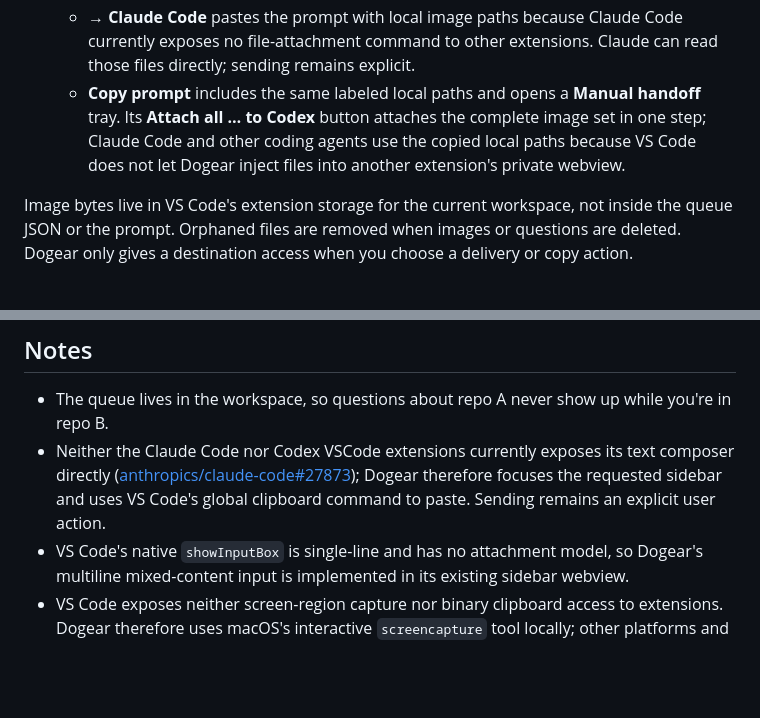
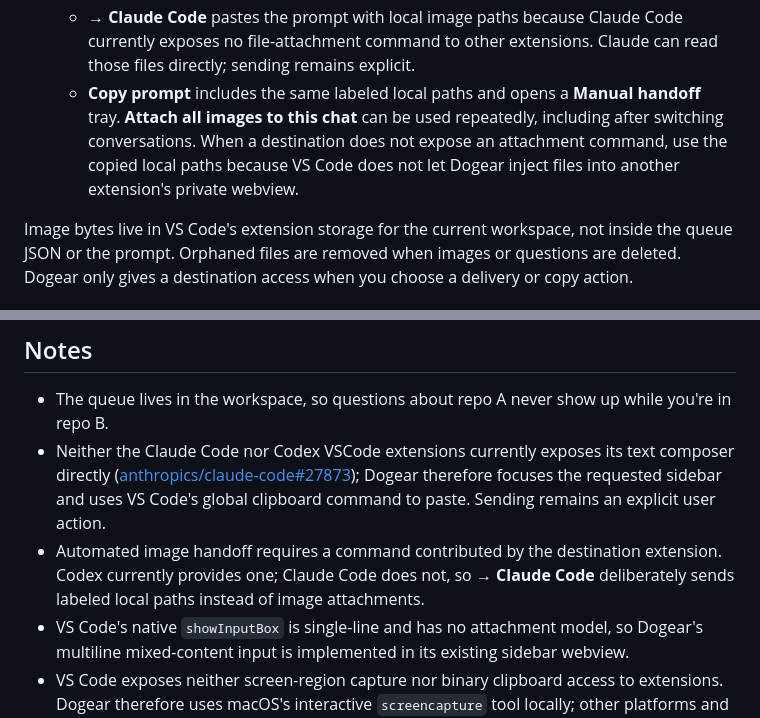
Before and after one commit to ylsung/dogear, a Markdown page: vscode/README.md, 2 parts joined by grey strips. Drawn GitHub-style; blank space fills up the shorter version.

Commit message:
Clarify repeatable VS Code image handoff

```diff
--- a/vscode/README.md
+++ b/vscode/README.md
@@ -50,10 +50,11 @@ the source of truth lives in `../extension/`. Edit there, rebuild here.
      Code currently exposes no file-attachment command to other extensions.
      Claude can read those files directly; sending remains explicit.
    - **Copy prompt** includes the same labeled local paths and opens a
-     **Manual handoff** tray. Its **Attach all … to Codex** button attaches the
-     complete image set in one step; Claude Code and other coding agents use
-     the copied local paths because VS Code does not let Dogear inject files
-     into another extension's private webview.
+     **Manual handoff** tray. **Attach all images to this chat** can be used
+     repeatedly, including after switching conversations. When a destination
+     does not expose an attachment command, use the copied local paths because
+     VS Code does not let Dogear inject files into another extension's private
+     webview.
 
 Image bytes live in VS Code's extension storage for the current workspace, not
 inside the queue JSON or the prompt. Orphaned files are removed when images or
@@ -84,6 +85,9 @@ line numbers in the composed prompt follow along.
   ([anthropics/claude-code#27873](https://github.com/anthropics/claude-code/issues/27873));
   Dogear therefore focuses the requested sidebar and uses VS Code's global
   clipboard command to paste. Sending remains an explicit user action.
+- Automated image handoff requires a command contributed by the destination
+  extension. Codex currently provides one; Claude Code does not, so **→ Claude
+  Code** deliberately sends labeled local paths instead of image attachments.
 - VS Code's native `showInputBox` is single-line and has no attachment model,
   so Dogear's multiline mixed-content input is implemented in its existing
   sidebar webview.
```
Also changed, not shown: README.md (+2 -2 lines).
